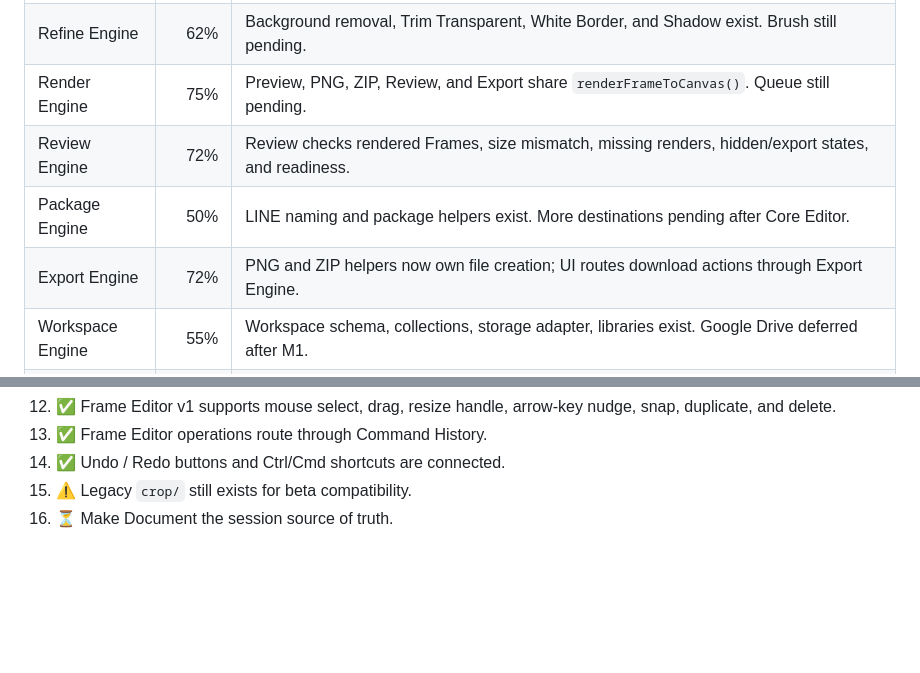
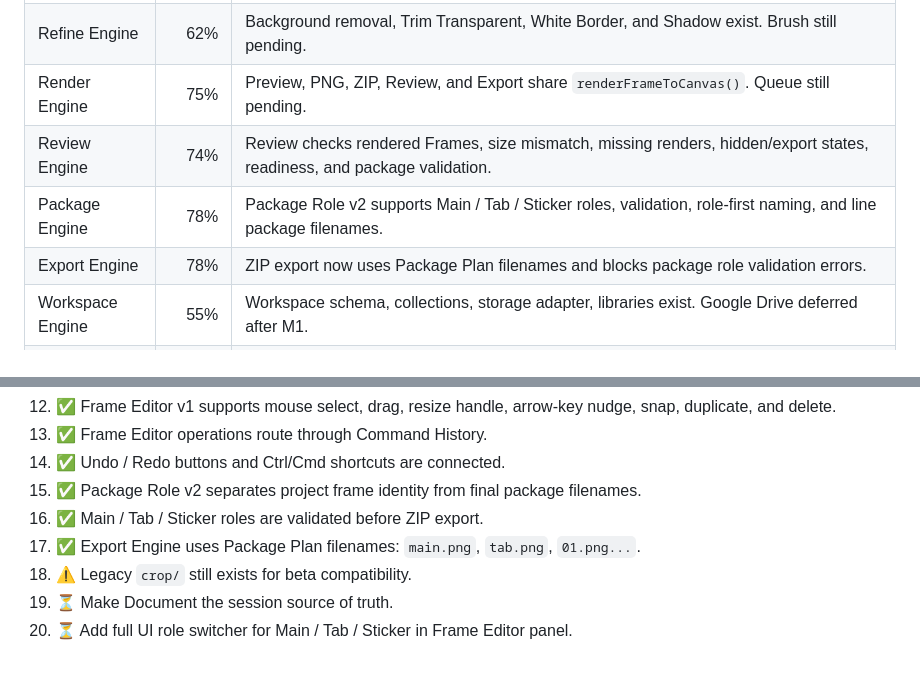
Before and after one commit to tp6jo6yk6-gif/Stixio, a Markdown page: docs/architecture/ENGINE_STATUS.md, 2 parts joined by grey strips. Rendered like a GitHub page; blank space fills up the shorter version.

Commit message:
Update status after Package Role v2

```diff
--- a/docs/architecture/ENGINE_STATUS.md
+++ b/docs/architecture/ENGINE_STATUS.md
@@ -47,9 +47,9 @@ Export Engine
 | Command Engine | 72% | Frame operations now route through Command History with Undo/Redo buttons and Ctrl/Cmd shortcuts. More non-frame commands pending. |
 | Refine Engine | 62% | Background removal, Trim Transparent, White Border, and Shadow exist. Brush still pending. |
 | Render Engine | 75% | Preview, PNG, ZIP, Review, and Export share `renderFrameToCanvas()`. Queue still pending. |
-| Review Engine | 72% | Review checks rendered Frames, size mismatch, missing renders, hidden/export states, and readiness. |
-| Package Engine | 50% | LINE naming and package helpers exist. More destinations pending after Core Editor. |
-| Export Engine | 72% | PNG and ZIP helpers now own file creation; UI routes download actions through Export Engine. |
+| Review Engine | 74% | Review checks rendered Frames, size mismatch, missing renders, hidden/export states, readiness, and package validation. |
+| Package Engine | 78% | Package Role v2 supports Main / Tab / Sticker roles, validation, role-first naming, and line package filenames. |
+| Export Engine | 78% | ZIP export now uses Package Plan filenames and blocks package role validation errors. |
 | Workspace Engine | 55% | Workspace schema, collections, storage adapter, libraries exist. Google Drive deferred after M1. |
 | Feature Engine | 50% | Developer mode opens all features. Production plan restrictions pending. |
 
@@ -69,5 +69,9 @@ Export Engine
 12. ✅ Frame Editor v1 supports mouse select, drag, resize handle, arrow-key nudge, snap, duplicate, and delete.
 13. ✅ Frame Editor operations route through Command History.
 14. ✅ Undo / Redo buttons and Ctrl/Cmd shortcuts are connected.
-15. ⚠️ Legacy `crop/` still exists for beta compatibility.
-16. ⏳ Make Document the session source of truth.
+15. ✅ Package Role v2 separates project frame identity from final package filenames.
+16. ✅ Main / Tab / Sticker roles are validated before ZIP export.
+17. ✅ Export Engine uses Package Plan filenames: `main.png`, `tab.png`, `01.png...`.
+18. ⚠️ Legacy `crop/` still exists for beta compatibility.
+19. ⏳ Make Document the session source of truth.
+20. ⏳ Add full UI role switcher for Main / Tab / Sticker in Frame Editor panel.
```
